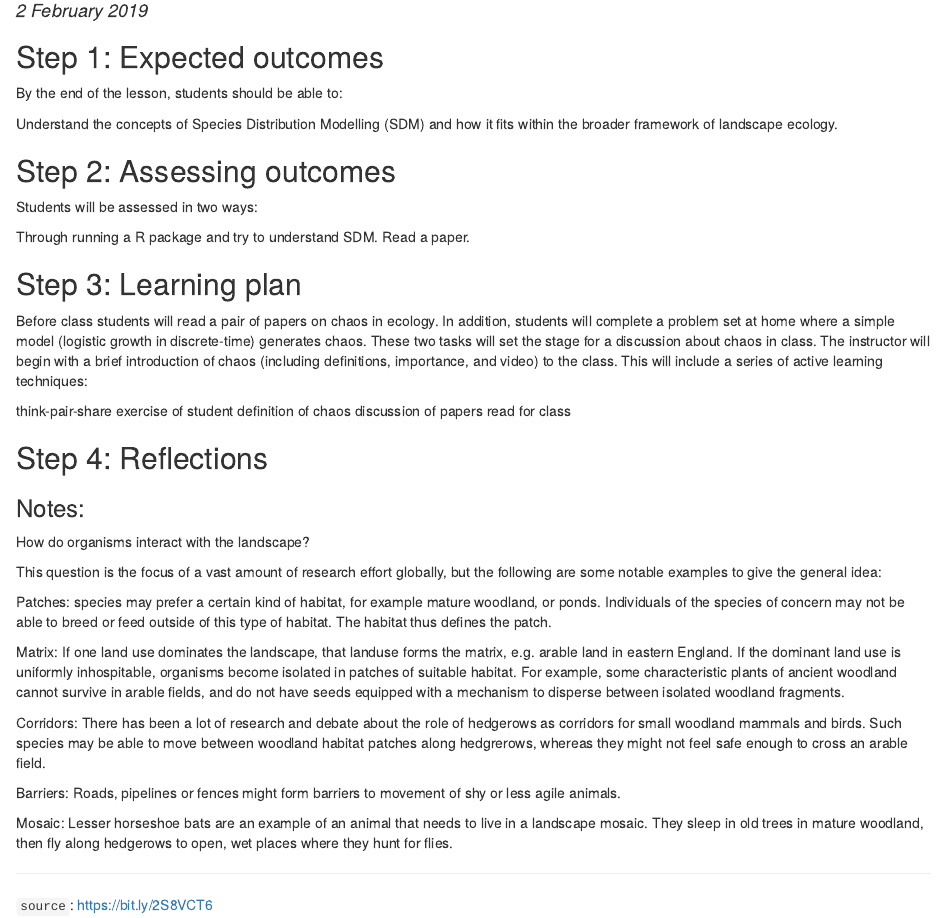
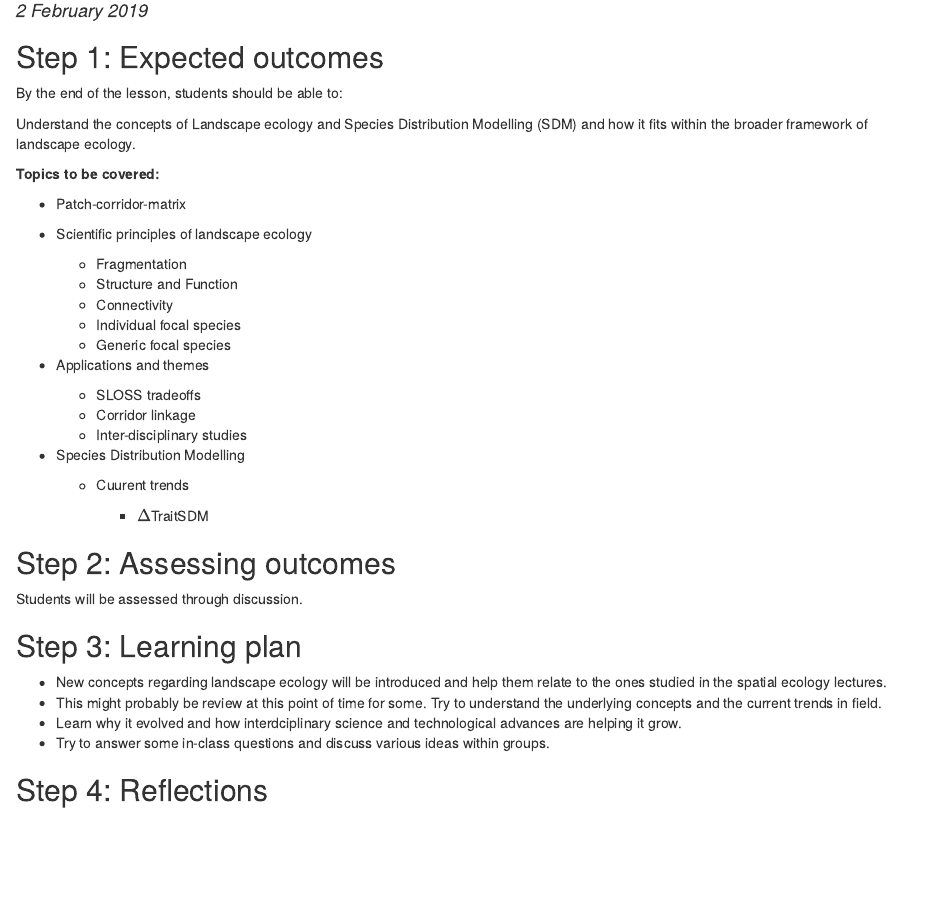
Before and after one commit to anoobvinu07/Quant_Reasoning, an R Markdown document (SpeciesDistributionModelling_Prakash.Rmd): the page in a window 1100 px wide, from 100 px down. The pictures show the output file SpeciesDistributionModelling_Prakash.html that the author committed with the source, opened offline.

Commit message:
SDM outline prepared

```diff
--- a/SpeciesDistributionModelling_Prakash.Rmd
+++ b/SpeciesDistributionModelling_Prakash.Rmd
@@ -11,42 +11,42 @@ By the end of the lesson, students should be able to:
 
 Understand the concepts of Landscape ecology and Species Distribution Modelling (SDM) and how it fits within the broader framework of landscape ecology.
 
+**Topics to be covered:**
+
+- Patch-corridor-matrix
+
+- Scientific principles of landscape ecology
+
+    - Fragmentation
+    - Structure and Function
+    - Connectivity
+    - Individual focal species
+    - Generic focal species
+
+
+- Applications and themes
+
+    - SLOSS tradeoffs
+    - Corridor linkage
+    - Inter-disciplinary studies
+
+
+- Species Distribution Modelling
+
+    - Cuurent trends
+
+        - $\Delta$TraitSDM
+
 ##Step 2: Assessing outcomes
 
-Students will be assessed in two ways:
-
-Through running a R package and try to understand SDM.
+Students will be assessed through discussion.
 
 ##Step 3: Learning plan
 
-Before class students will read a pair of papers on chaos in ecology. In addition, students will complete a problem set at home where a simple model (logistic growth in discrete-time) generates chaos. These two tasks will set the stage for a discussion about chaos in class. The instructor will begin with a brief introduction of chaos (including definitions, importance, and video) to the class. This will include a series of active learning techniques:
+  - New concepts regarding landscape ecology will be introduced and help them relate to the ones studied in the spatial ecology lectures.
+  - This might probably be review at this point of time for some. Try to understand the underlying concepts and the current trends in field.
+  - Learn why it evolved and how interdciplinary science and technological advances are helping it grow.
+  - Try to answer some in-class questions and discuss various ideas within groups.
 
-think-pair-share exercise of student definition of chaos
-discussion of papers read for class
 
 ##Step 4: Reflections
-
-
-
-
-
-### Notes:
-
-How do organisms interact with the landscape?
-
-
-This question is the focus of a vast amount of research effort globally, but the following are some notable examples to give the general idea:
-
-Patches: species may prefer a certain kind of habitat, for example mature woodland, or ponds. Individuals of the species of concern may not be able to breed or feed outside of this type of habitat. The habitat thus defines the patch.
-
-Matrix: If one land use dominates the landscape, that landuse forms the matrix, e.g. arable land in eastern England. If the dominant land use is uniformly inhospitable, organisms become isolated in patches of suitable habitat. For example, some characteristic plants of ancient woodland cannot survive in arable fields, and do not have seeds equipped with a mechanism to disperse between isolated woodland fragments.
-
-Corridors: There has been a lot of research and debate about the role of hedgerows as corridors for small woodland mammals and birds. Such species may be able to move between woodland habitat patches along hedgrerows, whereas they might not feel safe enough to cross an arable field.
-
-Barriers: Roads, pipelines or fences might form barriers to movement of shy or less agile animals.
-
-Mosaic: Lesser horseshoe bats are an example of an animal that needs to live in a landscape mosaic. They sleep in old trees in mature woodland, then fly along hedgerows to open, wet places where they hunt for flies.
-
-***
-
-`source`: https://bit.ly/2S8VCT6
```
Also changed, not shown: landscape ecology and SDM class notes.Rmd (added, +25 -0 lines), SpeciesDistributionModelling_Prakash.html.
